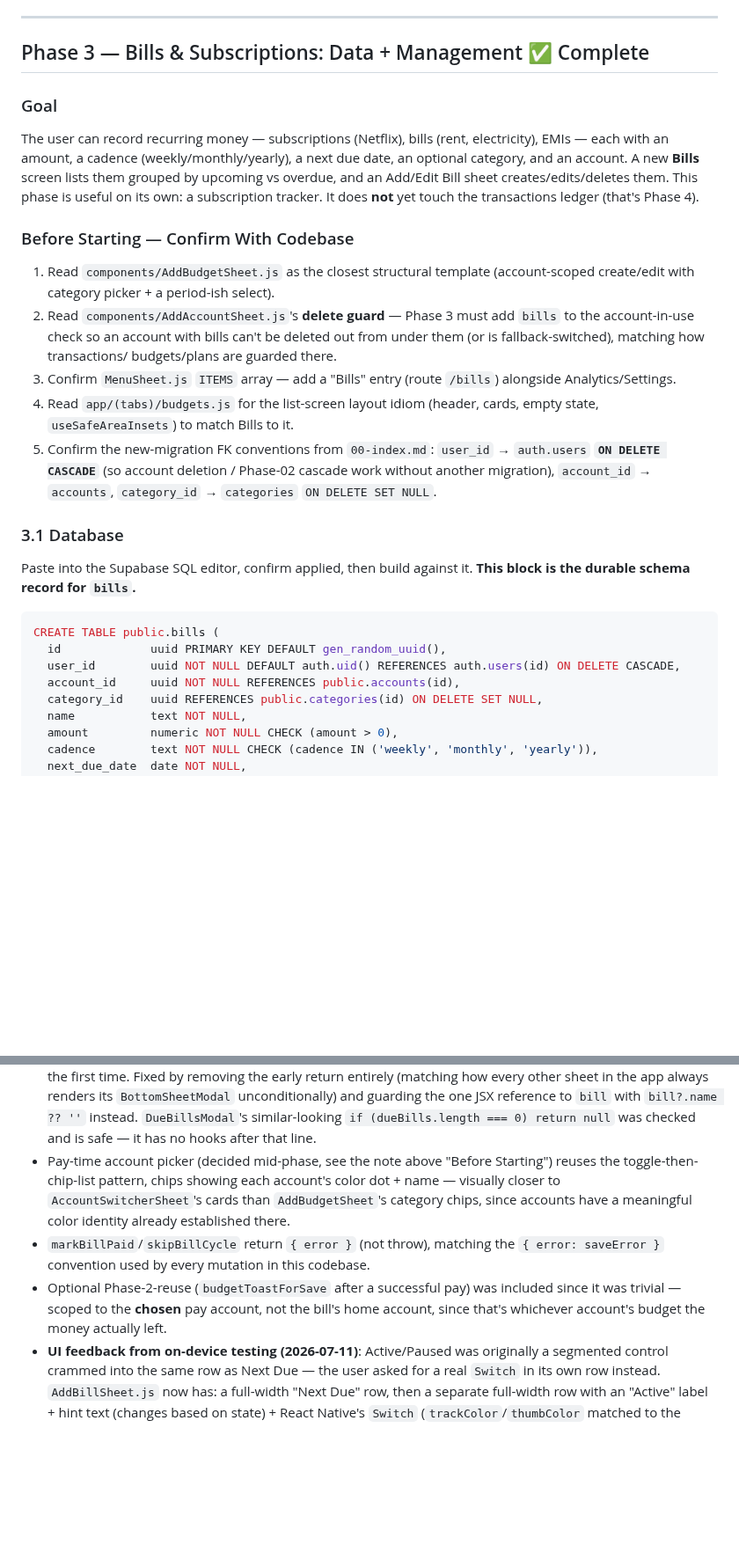
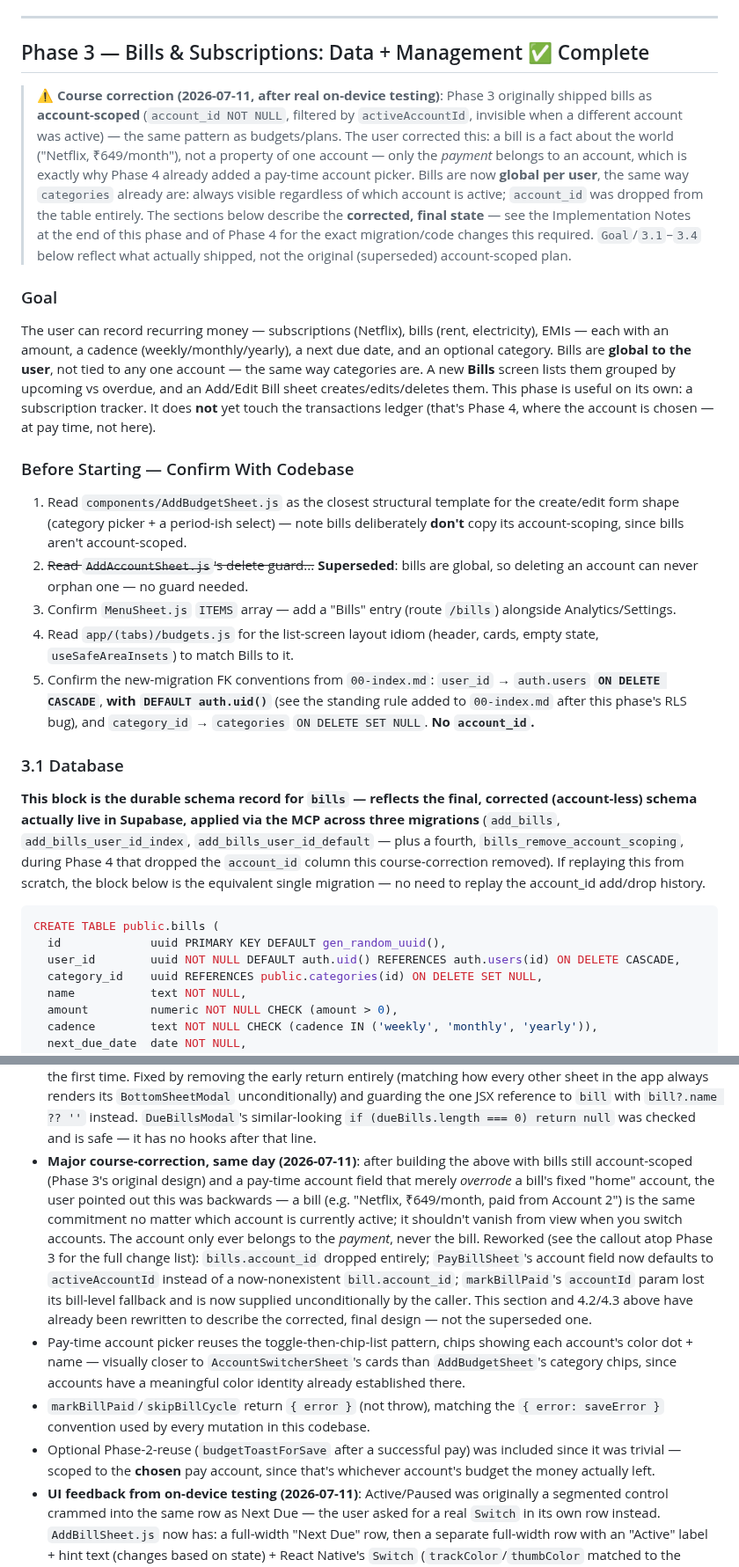
Before and after one commit to Shanks026/flo-expense-tracker-jul26, a Markdown page: .claude/features/04-notifications-and-recurring-bills.md, 2 parts joined by grey strips. Shown at 88% size. Rendered like a GitHub page; blank space fills up the shorter version.

````diff
--- a/.claude/features/04-notifications-and-recurring-bills.md
+++ b/.claude/features/04-notifications-and-recurring-bills.md
@@ -334,40 +334,60 @@ additive.)
 
 ## Phase 3 — Bills & Subscriptions: Data + Management ✅ Complete
 
+> **⚠️ Course correction (2026-07-11, after real on-device testing)**: Phase 3
+> originally shipped bills as **account-scoped** (`account_id NOT NULL`,
+> filtered by `activeAccountId`, invisible when a different account was
+> active) — the same pattern as budgets/plans. The user corrected this: a bill
+> is a fact about the world ("Netflix, ₹649/month"), not a property of one
+> account — only the *payment* belongs to an account, which is exactly why
+> Phase 4 already added a pay-time account picker. Bills are now **global per
+> user**, the same way `categories` already are: always visible regardless of
+> which account is active; `account_id` was dropped from the table entirely.
+> The sections below describe the **corrected, final state** — see the
+> Implementation Notes at the end of this phase and of Phase 4 for the exact
+> migration/code changes this required. `Goal`/`3.1`–`3.4` below reflect what
+> actually shipped, not the original (superseded) account-scoped plan.
+
 ### Goal
 The user can record recurring money — subscriptions (Netflix), bills (rent,
 electricity), EMIs — each with an amount, a cadence (weekly/monthly/yearly), a
-next due date, an optional category, and an account. A new **Bills** screen
+next due date, and an optional category. Bills are **global to the user**, not
+tied to any one account — the same way categories are. A new **Bills** screen
 lists them grouped by upcoming vs overdue, and an Add/Edit Bill sheet
 creates/edits/deletes them. This phase is useful on its own: a subscription
-tracker. It does **not** yet touch the transactions ledger (that's Phase 4).
+tracker. It does **not** yet touch the transactions ledger (that's Phase 4,
+where the account is chosen — at pay time, not here).
 
 ### Before Starting — Confirm With Codebase
-1. Read `components/AddBudgetSheet.js` as the closest structural template
-   (account-scoped create/edit with category picker + a period-ish select).
-2. Read `components/AddAccountSheet.js`'s **delete guard** — Phase 3 must add
-   `bills` to the account-in-use check so an account with bills can't be deleted
-   out from under them (or is fallback-switched), matching how transactions/
-   budgets/plans are guarded there.
+1. Read `components/AddBudgetSheet.js` as the closest structural template for
+   the create/edit form shape (category picker + a period-ish select) — note
+   bills deliberately **don't** copy its account-scoping, since bills aren't
+   account-scoped.
+2. ~~Read `AddAccountSheet.js`'s delete guard...~~ **Superseded**: bills are
+   global, so deleting an account can never orphan one — no guard needed.
 3. Confirm `MenuSheet.js` `ITEMS` array — add a "Bills" entry (route `/bills`)
    alongside Analytics/Settings.
 4. Read `app/(tabs)/budgets.js` for the list-screen layout idiom (header, cards,
    empty state, `useSafeAreaInsets`) to match Bills to it.
 5. Confirm the new-migration FK conventions from `00-index.md`: `user_id` →
-   `auth.users` **`ON DELETE CASCADE`** (so account deletion / Phase-02 cascade
-   work without another migration), `account_id` → `accounts`, `category_id` →
-   `categories` `ON DELETE SET NULL`.
+   `auth.users` **`ON DELETE CASCADE`**, **with `DEFAULT auth.uid()`** (see the
+   standing rule added to `00-index.md` after this phase's RLS bug), and
+   `category_id` → `categories` `ON DELETE SET NULL`. **No `account_id`.**
 
 ### 3.1 Database
 
-Paste into the Supabase SQL editor, confirm applied, then build against it.
-**This block is the durable schema record for `bills`.**
+**This block is the durable schema record for `bills` — reflects the final,
+corrected (account-less) schema actually live in Supabase, applied via the
+MCP across three migrations** (`add_bills`, `add_bills_user_id_index`,
+`add_bills_user_id_default` — plus a fourth, `bills_remove_account_scoping`,
+during Phase 4 that dropped the `account_id` column this course-correction
+removed). If replaying this from scratch, the block below is the equivalent
+single migration — no need to replay the account_id add/drop history.
 
 ```sql
 CREATE TABLE public.bills (
   id             uuid PRIMARY KEY DEFAULT gen_random_uuid(),
   user_id        uuid NOT NULL DEFAULT auth.uid() REFERENCES auth.users(id) ON DELETE CASCADE,
-  account_id     uuid NOT NULL REFERENCES public.accounts(id),
   category_id    uuid REFERENCES public.categories(id) ON DELETE SET NULL,
   name           text NOT NULL,
   amount         numeric NOT NULL CHECK (amount > 0),
@@ -723,17 +769,29 @@ components/
   reference to `bill` with `bill?.name ?? ''` instead. `DueBillsModal`'s
   similar-looking `if (dueBills.length === 0) return null` was checked and is
   safe — it has no hooks after that line.
-- Pay-time account picker (decided mid-phase, see the note above "Before
-  Starting") reuses the toggle-then-chip-list pattern, chips showing each
-  account's color dot + name — visually closer to `AccountSwitcherSheet`'s
-  cards than `AddBudgetSheet`'s category chips, since accounts have a
-  meaningful color identity already established there.
+- **Major course-correction, same day (2026-07-11)**: after building the
+  above with bills still account-scoped (Phase 3's original design) and a
+  pay-time account field that merely *overrode* a bill's fixed "home"
+  account, the user pointed out this was backwards — a bill (e.g. "Netflix,
+  ₹649/month, paid from Account 2") is the same commitment no matter which
+  account is currently active; it shouldn't vanish from view when you switch
+  accounts. The account only ever belongs to the *payment*, never the bill.
+  Reworked (see the callout atop Phase 3 for the full change list):
+  `bills.account_id` dropped entirely; `PayBillSheet`'s account field now
+  defaults to `activeAccountId` instead of a now-nonexistent `bill.account_id`;
+  `markBillPaid`'s `accountId` param lost its bill-level fallback and is now
+  supplied unconditionally by the caller. This section and 4.2/4.3 above have
+  already been rewritten to describe the corrected, final design — not the
+  superseded one.
+- Pay-time account picker reuses the toggle-then-chip-list pattern, chips
+  showing each account's color dot + name — visually closer to
+  `AccountSwitcherSheet`'s cards than `AddBudgetSheet`'s category chips, since
+  accounts have a meaningful color identity already established there.
 - `markBillPaid`/`skipBillCycle` return `{ error }` (not throw), matching the
   `{ error: saveError }` convention used by every mutation in this codebase.
 - Optional Phase-2-reuse (`budgetToastForSave` after a successful pay) was
-  included since it was trivial — scoped to the **chosen** pay account, not
-  the bill's home account, since that's whichever account's budget the money
-  actually left.
+  included since it was trivial — scoped to the **chosen** pay account, since
+  that's whichever account's budget the money actually left.
 - **UI feedback from on-device testing (2026-07-11)**: Active/Paused was
   originally a segmented control crammed into the same row as Next Due — the
   user asked for a real `Switch` in its own row instead. `AddBillSheet.js`
````
Also changed, not shown: other parts of .claude/features/04-notifications-and-recurring-bills.md (+116 -86 lines).
